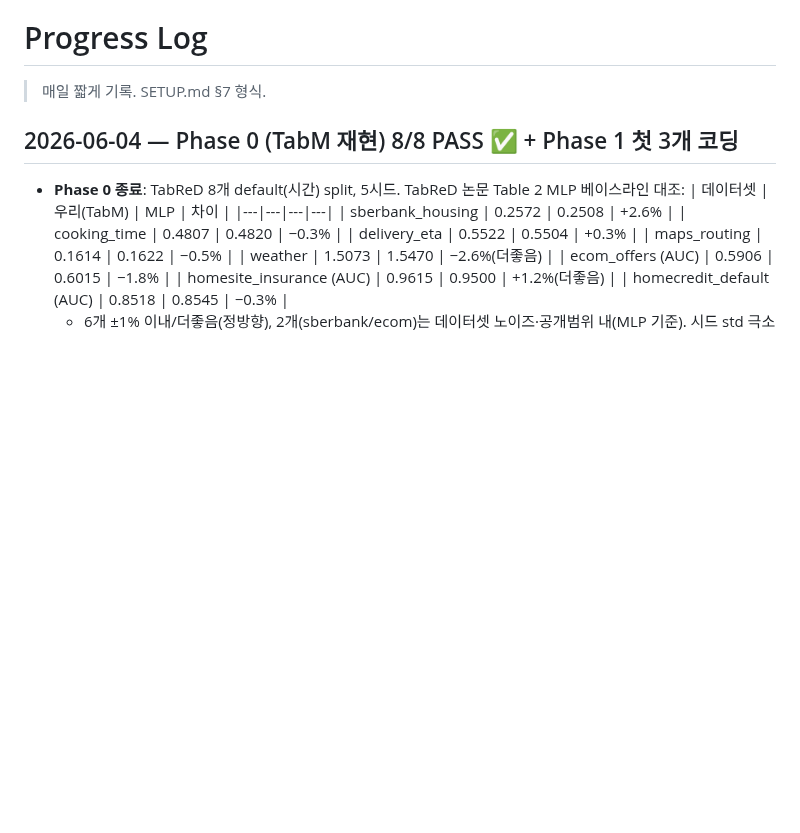
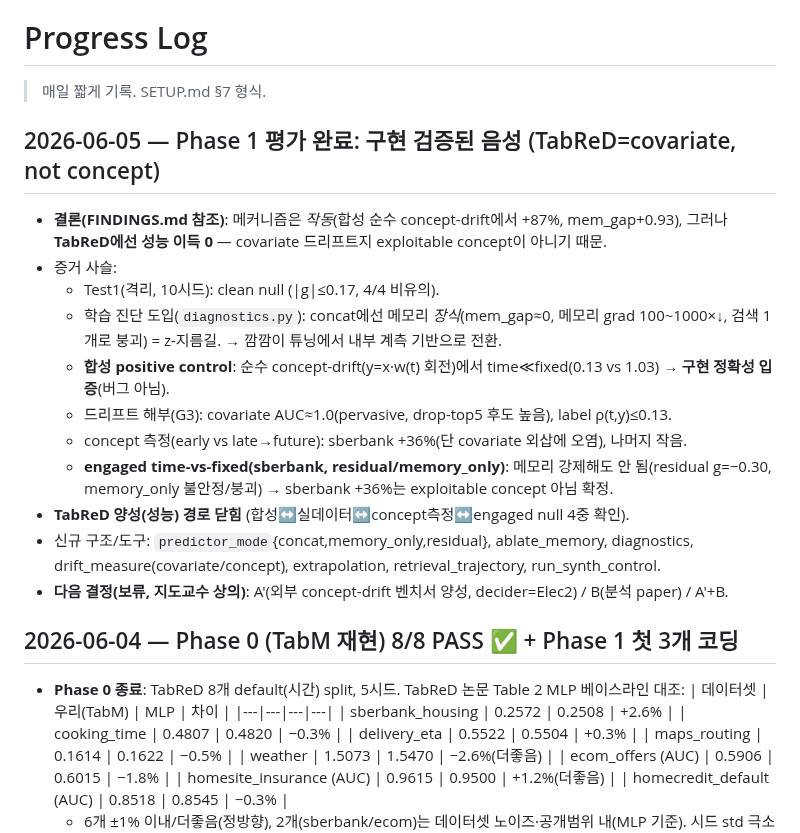
Before and after one commit to tonygjwns/explainableTabular, a Markdown page: progress.md, the part around the change. Rendered like a GitHub page; blank space fills up the shorter version.

```diff
--- a/progress.md
+++ b/progress.md
@@ -1,6 +1,24 @@
 # Progress Log
 
 > 매일 짧게 기록. SETUP.md §7 형식.
+
+## 2026-06-05 — Phase 1 평가 완료: 구현 검증된 음성 (TabReD=covariate, not concept)
+- **결론(FINDINGS.md 참조)**: 메커니즘은 *작동*(합성 순수 concept-drift에서 +87%, mem_gap+0.93),
+  그러나 **TabReD에선 성능 이득 0** — covariate 드리프트지 exploitable concept이 아니기 때문.
+- 증거 사슬:
+  - Test1(격리, 10시드): clean null (|g|≤0.17, 4/4 비유의).
+  - 학습 진단 도입(`diagnostics.py`): concat에선 메모리 *장식*(mem_gap≈0, 메모리 grad 100~1000×↓,
+    검색 1개로 붕괴) = z-지름길. → 깜깜이 튜닝에서 내부 계측 기반으로 전환.
+  - **합성 positive control**: 순수 concept-drift(y=x·w(t) 회전)에서 time≪fixed(0.13 vs 1.03) →
+    **구현 정확성 입증**(버그 아님).
+  - 드리프트 해부(G3): covariate AUC≈1.0(pervasive, drop-top5 후도 높음), label ρ(t,y)≤0.13.
+  - concept 측정(early vs late→future): sberbank +36%(단 covariate 외삽에 오염), 나머지 작음.
+  - **engaged time-vs-fixed(sberbank, residual/memory_only)**: 메모리 강제해도 안 됨(residual g=−0.30,
+    memory_only 불안정/붕괴) → sberbank +36%는 exploitable concept 아님 확정.
+- **TabReD 양성(성능) 경로 닫힘** (합성↔실데이터↔concept측정↔engaged null 4중 확인).
+- 신규 구조/도구: `predictor_mode`{concat,memory_only,residual}, ablate_memory, diagnostics,
+  drift_measure(covariate/concept), extrapolation, retrieval_trajectory, run_synth_control.
+- **다음 결정(보류, 지도교수 상의)**: A'(외부 concept-drift 벤치서 양성, decider=Elec2) / B(분석 paper) / A'+B.
 
 ## 2026-06-04 — Phase 0 (TabM 재현) 8/8 PASS ✅ + Phase 1 첫 3개 코딩
 - **Phase 0 종료**: TabReD 8개 default(시간) split, 5시드. TabReD 논문 Table 2 MLP 베이스라인 대조:
```
Also changed, not shown: FINDINGS.md (added, +73 -0 lines).
